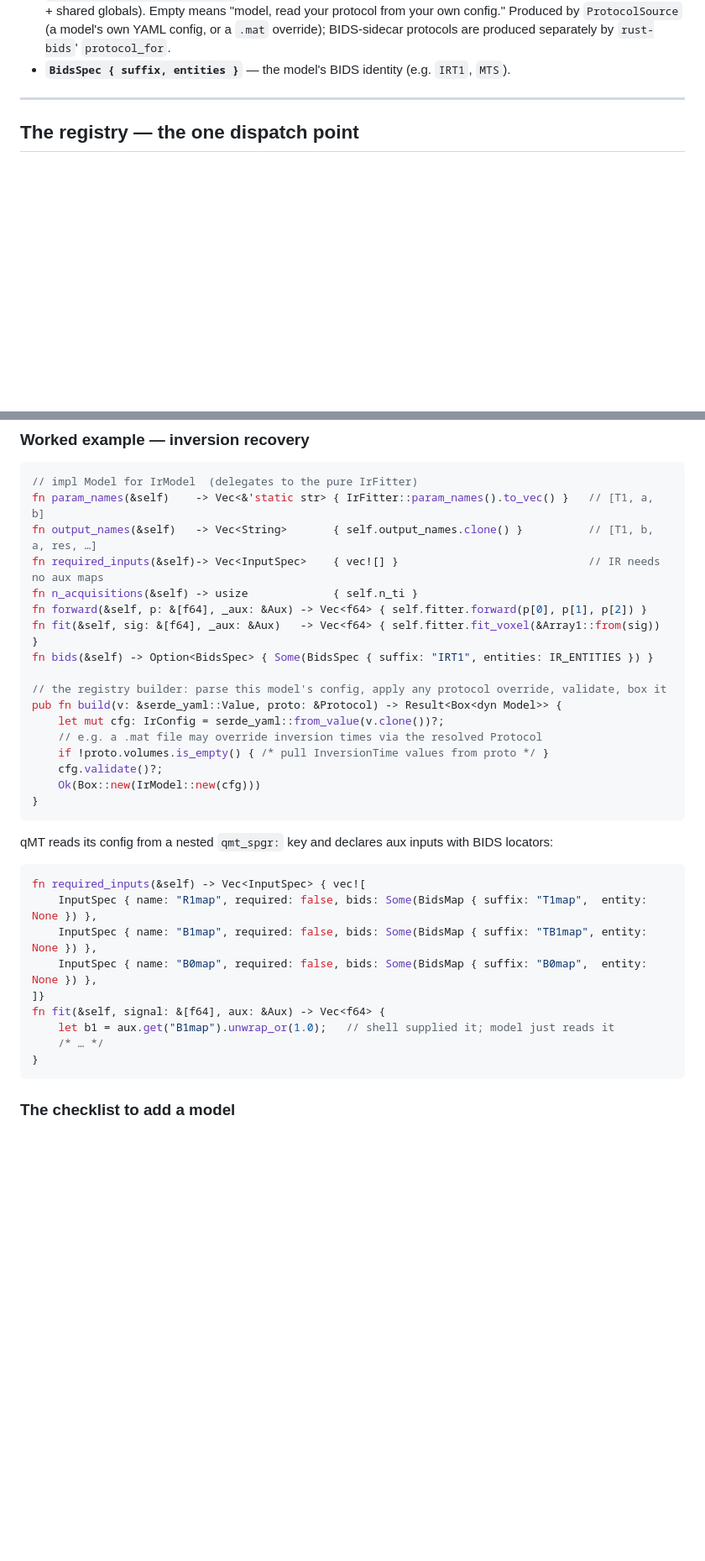
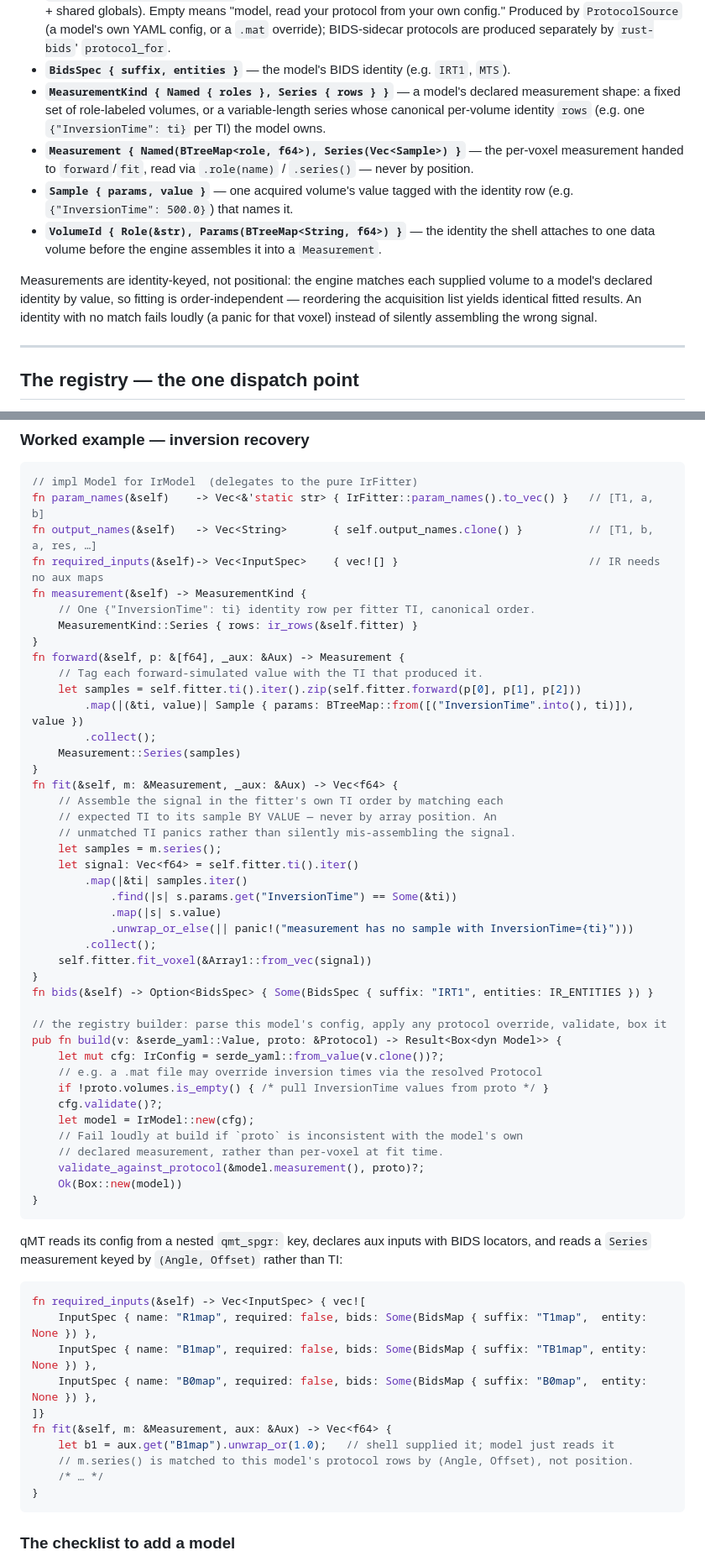
Before and after one commit to qMRLab/qmrust, a Markdown page: docs/agents/ARCHITECTURE.md, 2 parts joined by grey strips. Shown at 84% size. Rendered like a GitHub page; blank space fills up the shorter version.

Commit message:
docs: sync Model trait + contributor surface to the identity-keyed Measurement contract
Update ARCHITECTURE.md's Model trait block, value-type list, data-flow
description, and IR/qMT worked examples to the current measurement()/
Measurement/forward/fit signatures (n_acquisitions removed). Extend
CLAUDE.md's "Adding a model" section with the identity-keyed read
pattern (m.role/s.params) and build-time protocol validation.

````diff
--- a/docs/agents/ARCHITECTURE.md
+++ b/docs/agents/ARCHITECTURE.md
@@ -150,6 +151,22 @@ slices and a scalar `Aux` bundle. That is the whole reason it is portable.
   override); BIDS-sidecar protocols are produced separately by `rust-bids`'
   `protocol_for`.
 - **`BidsSpec { suffix, entities }`** — the model's BIDS identity (e.g. `IRT1`, `MTS`).
+- **`MeasurementKind { Named { roles }, Series { rows } }`** — a model's declared
+  measurement shape: a fixed set of role-labeled volumes, or a variable-length series
+  whose canonical per-volume identity `rows` (e.g. one `{"InversionTime": ti}` per TI) the
+  model owns.
+- **`Measurement { Named(BTreeMap<role, f64>), Series(Vec<Sample>) }`** — the per-voxel
+  measurement handed to `forward`/`fit`, read via `.role(name)` / `.series()` — never by
+  position.
+- **`Sample { params, value }`** — one acquired volume's value tagged with the identity
+  row (e.g. `{"InversionTime": 500.0}`) that names it.
+- **`VolumeId { Role(&str), Params(BTreeMap<String, f64>) }`** — the identity the shell
+  attaches to one data volume before the engine assembles it into a `Measurement`.
+
+Measurements are identity-keyed, not positional: the engine matches each supplied volume
+to a model's declared identity by value, so fitting is order-independent — reordering the
+acquisition list yields identical fitted results. An identity with no match fails loudly
+(a panic for that voxel) instead of silently assembling the wrong signal.
 
 ---
 
@@ -234,9 +255,30 @@ kept together:
 fn param_names(&self)    -> Vec<&'static str> { IrFitter::param_names().to_vec() }   // [T1, a, b]
 fn output_names(&self)   -> Vec<String>       { self.output_names.clone() }          // [T1, b, a, res, …]
 fn required_inputs(&self)-> Vec<InputSpec>    { vec![] }                             // IR needs no aux maps
-fn n_acquisitions(&self) -> usize             { self.n_ti }
-fn forward(&self, p: &[f64], _aux: &Aux) -> Vec<f64> { self.fitter.forward(p[0], p[1], p[2]) }
-fn fit(&self, sig: &[f64], _aux: &Aux)   -> Vec<f64> { self.fitter.fit_voxel(&Array1::from(sig)) }
+fn measurement(&self) -> MeasurementKind {
+    // One {"InversionTime": ti} identity row per fitter TI, canonical order.
+    MeasurementKind::Series { rows: ir_rows(&self.fitter) }
+}
+fn forward(&self, p: &[f64], _aux: &Aux) -> Measurement {
+    // Tag each forward-simulated value with the TI that produced it.
+    let samples = self.fitter.ti().iter().zip(self.fitter.forward(p[0], p[1], p[2]))
+        .map(|(&ti, value)| Sample { params: BTreeMap::from([("InversionTime".into(), ti)]), value })
+        .collect();
+    Measurement::Series(samples)
+}
+fn fit(&self, m: &Measurement, _aux: &Aux) -> Vec<f64> {
+    // Assemble the signal in the fitter's own TI order by matching each
+    // expected TI to its sample BY VALUE — never by array position. An
+    // unmatched TI panics rather than silently mis-assembling the signal.
+    let samples = m.series();
+    let signal: Vec<f64> = self.fitter.ti().iter()
+        .map(|&ti| samples.iter()
+            .find(|s| s.params.get("InversionTime") == Some(&ti))
+            .map(|s| s.value)
+            .unwrap_or_else(|| panic!("measurement has no sample with InversionTime={ti}")))
+        .collect();
+    self.fitter.fit_voxel(&Array1::from_vec(signal))
+}
 fn bids(&self) -> Option<BidsSpec> { Some(BidsSpec { suffix: "IRT1", entities: IR_ENTITIES }) }
 
 // the registry builder: parse this model's config, apply any protocol override, validate, box it
@@ -245,12 +287,16 @@ pub fn build(v: &serde_yaml::Value, proto: &Protocol) -> Result<Box<dyn Model>>
     // e.g. a .mat file may override inversion times via the resolved Protocol
     if !proto.volumes.is_empty() { /* pull InversionTime values from proto */ }
     cfg.validate()?;
-    Ok(Box::new(IrModel::new(cfg)))
+    let model = IrModel::new(cfg);
+    // Fail loudly at build if `proto` is inconsistent with the model's own
+    // declared measurement, rather than per-voxel at fit time.
+    validate_against_protocol(&model.measurement(), proto)?;
+    Ok(Box::new(model))
 }
 ```
 
-qMT reads its config from a nested `qmt_spgr:` key and declares aux inputs with BIDS
-locators:
+qMT reads its config from a nested `qmt_spgr:` key, declares aux inputs with BIDS
+locators, and reads a `Series` measurement keyed by `(Angle, Offset)` rather than TI:
 
 ```rust
 fn required_inputs(&self) -> Vec<InputSpec> { vec![
@@ -258,8 +304,9 @@ fn required_inputs(&self) -> Vec<InputSpec> { vec![
     InputSpec { name: "B1map", required: false, bids: Some(BidsMap { suffix: "TB1map", entity: None }) },
     InputSpec { name: "B0map", required: false, bids: Some(BidsMap { suffix: "B0map",  entity: None }) },
 ]}
-fn fit(&self, signal: &[f64], aux: &Aux) -> Vec<f64> {
+fn fit(&self, m: &Measurement, aux: &Aux) -> Vec<f64> {
     let b1 = aux.get("B1map").unwrap_or(1.0);   // shell supplied it; model just reads it
+    // m.series() is matched to this model's protocol rows by (Angle, Offset), not position.
     /* … */
 }
 ```
````
Also changed, not shown: other parts of docs/agents/ARCHITECTURE.md (+11 -6 lines), CLAUDE.md (+10 -2 lines).
